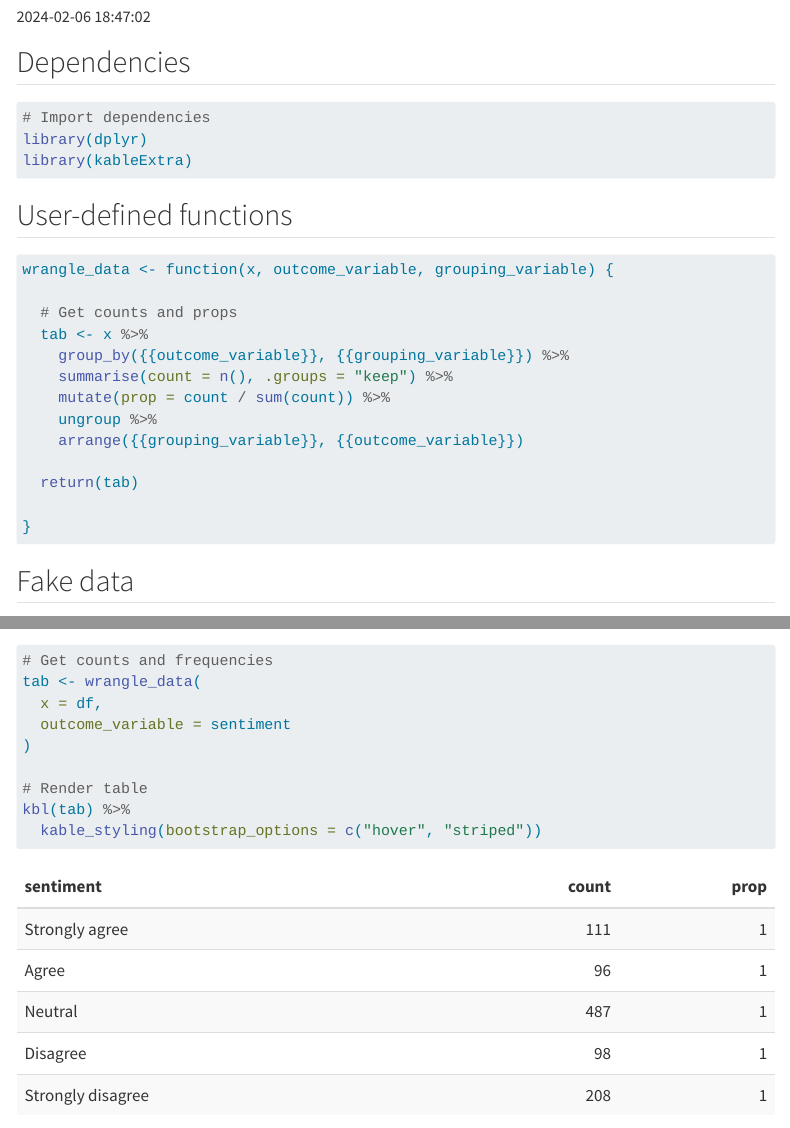
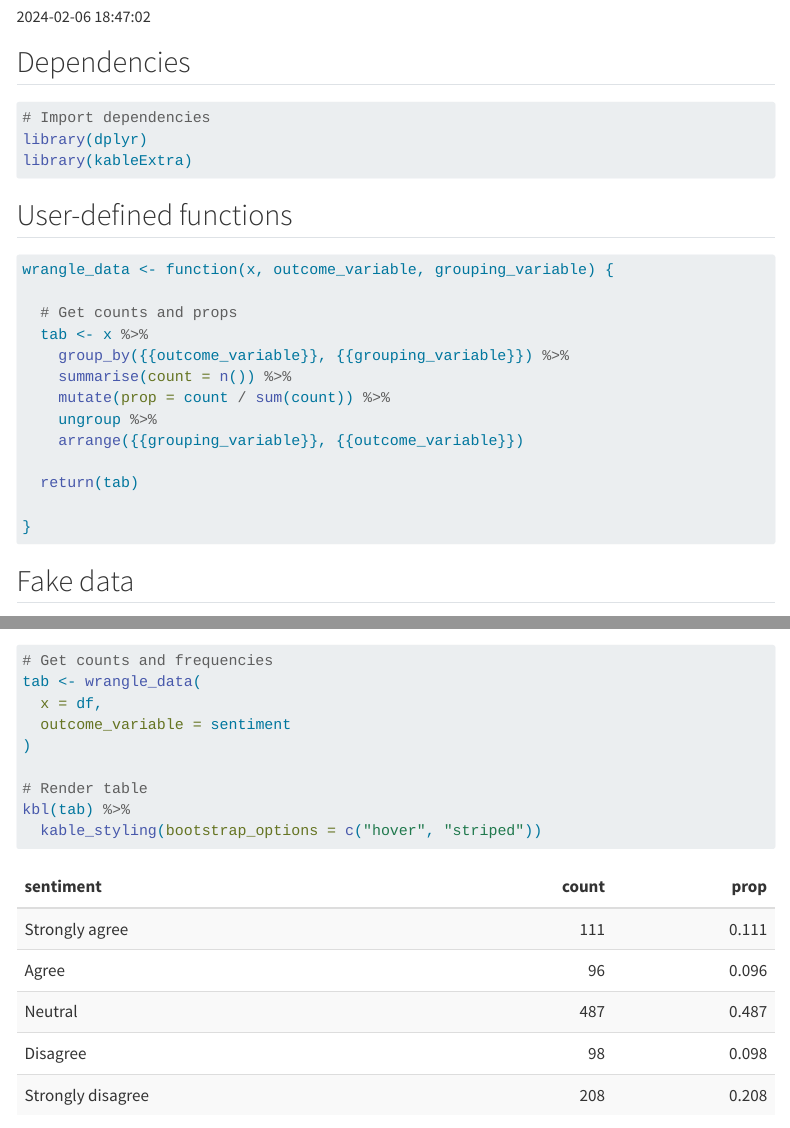
Before and after one commit to barnzilla/quarto-docs, a Quarto document (Wrangle data function.qmd): the page in a window 1100 px wide, from 100 px down, and a second part further down, joined at a grey line. Rendered offline with R 4.5, knitr and Pandoc in place of Quarto, with nearby package versions; code that draws random numbers runs with fixed seeds of ours; menus at the side of the page are left out.

Commit message:
[Bugfix]: remove .keeps argument

```diff
--- a/Wrangle data function.qmd
+++ b/Wrangle data function.qmd
@@ -31,7 +31,7 @@ wrangle_data <- function(x, outcome_variable, grouping_variable) {
   # Get counts and props
   tab <- x %>%
     group_by({{outcome_variable}}, {{grouping_variable}}) %>%
-    summarise(count = n(), .groups = "keep") %>%
+    summarise(count = n()) %>%
     mutate(prop = count / sum(count)) %>%
     ungroup %>%
     arrange({{grouping_variable}}, {{outcome_variable}})
```
Also changed, not shown: Wrangle data function.html.
